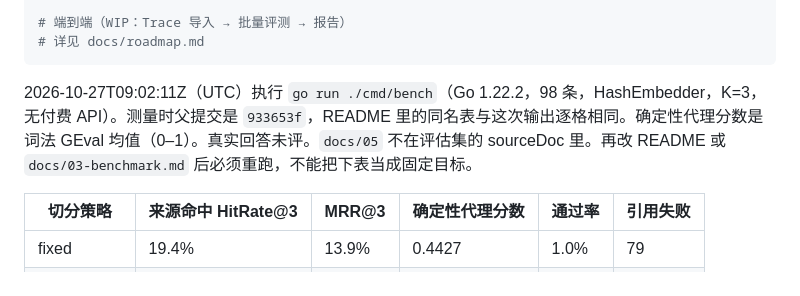
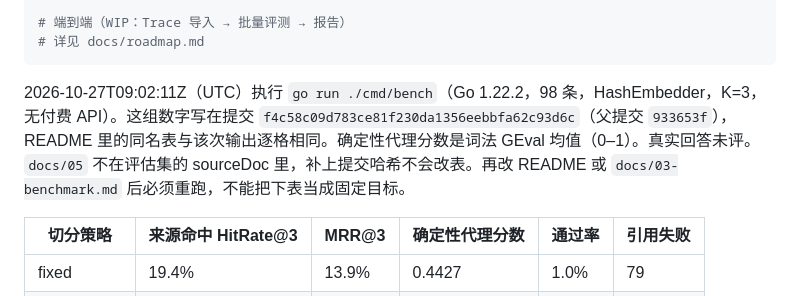
Before and after one commit to XiaoLeng-master/agentloom, a Markdown page: docs/05-evaluation-method.md, the part around the change. Rendered like a GitHub page.

Commit message:
在评测说明中补上实测提交哈希
docs/05 不在评估集来源里，补记 f4c58c0 后四种切分的 bench 表不变。

Co-authored-by: 小冷 XiaoLeng <XiaoLeng-master@users.noreply.github.com>

````diff
--- a/docs/05-evaluation-method.md
+++ b/docs/05-evaluation-method.md
@@ -86,7 +86,7 @@ go test -race ./internal/eval/
 # 详见 docs/roadmap.md
 ```
 
-2026-10-27T09:02:11Z（UTC）执行 `go run ./cmd/bench`（Go 1.22.2，98 条，HashEmbedder，K=3，无付费 API）。测量时父提交是 `933653f`，README 里的同名表与这次输出逐格相同。确定性代理分数是词法 GEval 均值（0–1）。真实回答未评。`docs/05` 不在评估集的 sourceDoc 里。再改 README 或 `docs/03-benchmark.md` 后必须重跑，不能把下表当成固定目标。
+2026-10-27T09:02:11Z（UTC）执行 `go run ./cmd/bench`（Go 1.22.2，98 条，HashEmbedder，K=3，无付费 API）。这组数字写在提交 `f4c58c09d783ce81f230da1356eebbfa62c93d6c`（父提交 `933653f`），README 里的同名表与该次输出逐格相同。确定性代理分数是词法 GEval 均值（0–1）。真实回答未评。`docs/05` 不在评估集的 sourceDoc 里，补上提交哈希不会改表。再改 README 或 `docs/03-benchmark.md` 后必须重跑，不能把下表当成固定目标。
 
 | 切分策略 | 来源命中 HitRate@3 | MRR@3 | 确定性代理分数 | 通过率 | 引用失败 |
 |---|---|---|---|---|---|
````
